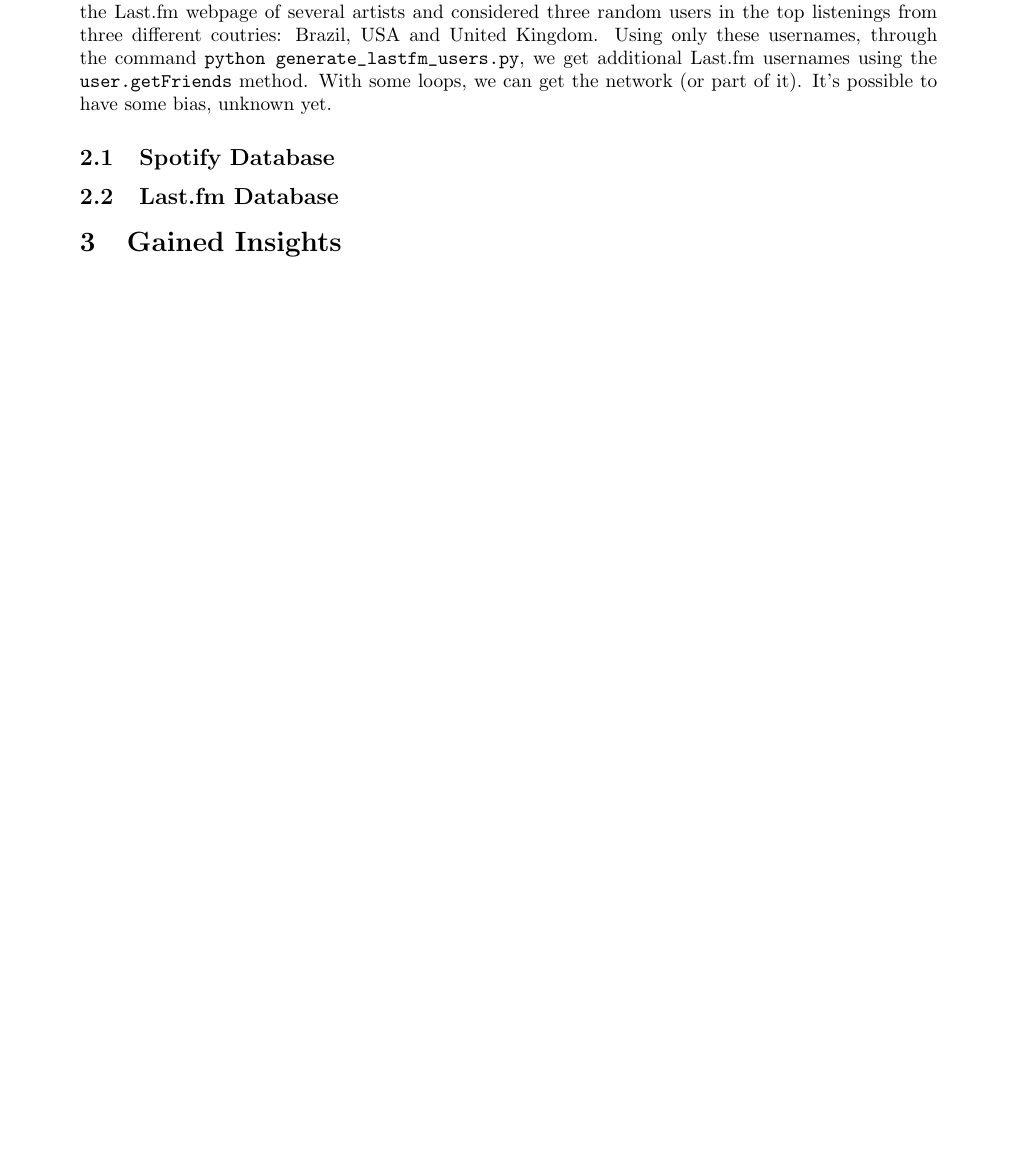
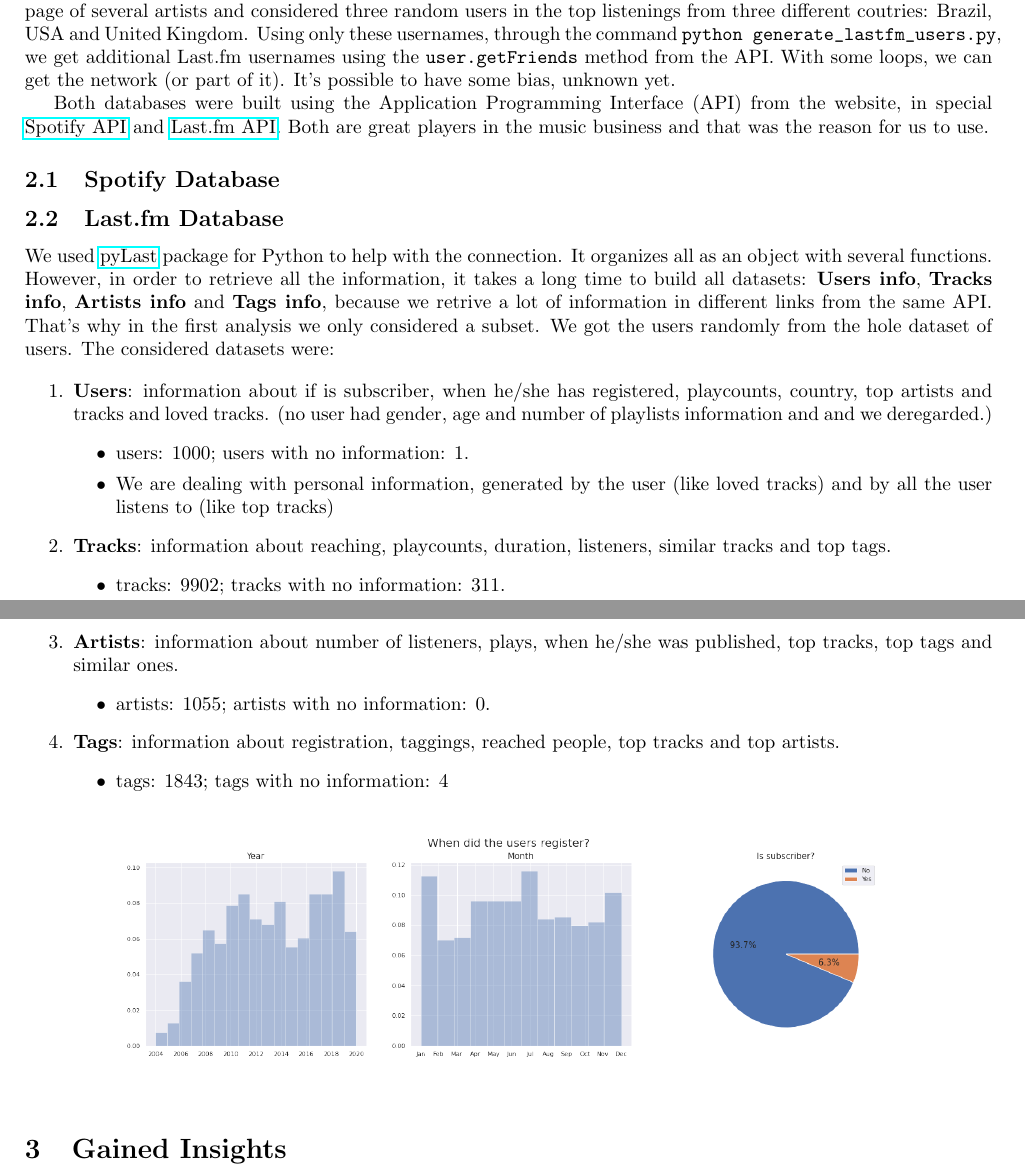
Before and after one commit to lucasresck/espotifai, a LaTeX document (docs/eda/main.tex): part of the page before the commit and two parts of pages 1 and 2 of 2 after it, the two joined at a grey line, cut so that both start at the same text, the shorter picture padded with empty space. Compiled offline with pdfLaTeX.

Commit message:
Redone the notebooks and initial commit for the text, part of lastfm

```diff
--- a/docs/eda/main.tex
+++ b/docs/eda/main.tex
@@ -3,8 +3,9 @@
 \usepackage[utf8]{inputenc}
 \usepackage{authblk}
 \usepackage{hyperref}
-\usepackage[margin=3cm]{geometry}
+\usepackage[margin=2cm]{geometry}
 \usepackage{listings}
+\usepackage{graphicx}
 \lstset{
   language=bash,
   basicstyle=\ttfamily
@@ -48,13 +49,61 @@ networked way.  We visited the Last.fm webpage of several artists and
 considered three random users in the top listenings from three different
 coutries: Brazil, USA and United Kingdom. Using only these usernames, through
 the command \lstinline{python generate_lastfm_users.py},  we get additional
-Last.fm usernames using the \lstinline{user.getFriends} method.
+Last.fm usernames using the \lstinline{user.getFriends} method from the API.
 With some loops, we can get the network (or part of it). It's possible to have
 some bias, unknown yet.
+
+Both databases were built using the Application Programming Interface (API) from the
+website, in special
+\href{https://developer.spotify.com/documentation/web-api/}{Spotify API} and
+\href{https://www.last.fm/api/}{Last.fm API}. Both are great players in the
+music business and that was the reason for us to use.
 
 \subsection{Spotify Database}
 
 \subsection{Last.fm Database}
+
+We used \href{https://github.com/pylast/pylast}{pyLast}
+package for Python to help with the connection. It organizes all as an object
+with several functions. However, in order to retrieve all the information, it
+takes a long time to build all datasets: \textbf{Users info}, \textbf{Tracks
+info}, \textbf{Artists info} and \textbf{Tags info}, because we retrive a lot
+of information in different links from the same API. That's why in the first
+analysis we only considered a subset. We got the users randomly from the hole
+dataset of users. The considered datasets were:
+
+\begin{enumerate}
+  \item \textbf{Users}: information about if is subscriber, when he/she
+  has registered, playcounts, country, top artists and tracks and loved
+  tracks. (no user had gender, age and number of playlists information and and
+  we deregarded.)
+  \begin{itemize}
+    \item users: 1000; users with no information: 1.
+    \item We are dealing with personal information, generated by the user (like loved
+    tracks) and by all the user listens to (like top tracks)
+  \end{itemize}
+  \item \textbf{Tracks}: information about reaching, playcounts, duration,
+  listeners, similar tracks and top tags.
+  \begin{itemize}
+    \item tracks: 9902; tracks with no information: 311.
+  \end{itemize}
+  \item \textbf{Artists}: information about number of listeners, plays, when
+  he/she was published, top tracks, top tags and similar ones.
+  \begin{itemize}
+    \item artists: 1055; artists with no information: 0.
+  \end{itemize}
+  \item \textbf{Tags}: information about registration, taggings, reached
+  people, top tracks and top artists.
+  \begin{itemize}
+    \item tags: 1843; tags with no information: 4
+  \end{itemize}
+\end{enumerate}
+
+\begin{figure}[!h]
+  \centering
+  \label{fig:subscriber-registration}
+  \includegraphics[width = \textwidth]{../../images/subscriber-registration.png}
+\end{figure}
 
 \section{Gained Insights}
 
```
Also changed, not shown: docs/eda/main.pdf, images/subscriber-registration.png (added), 2 other files.
